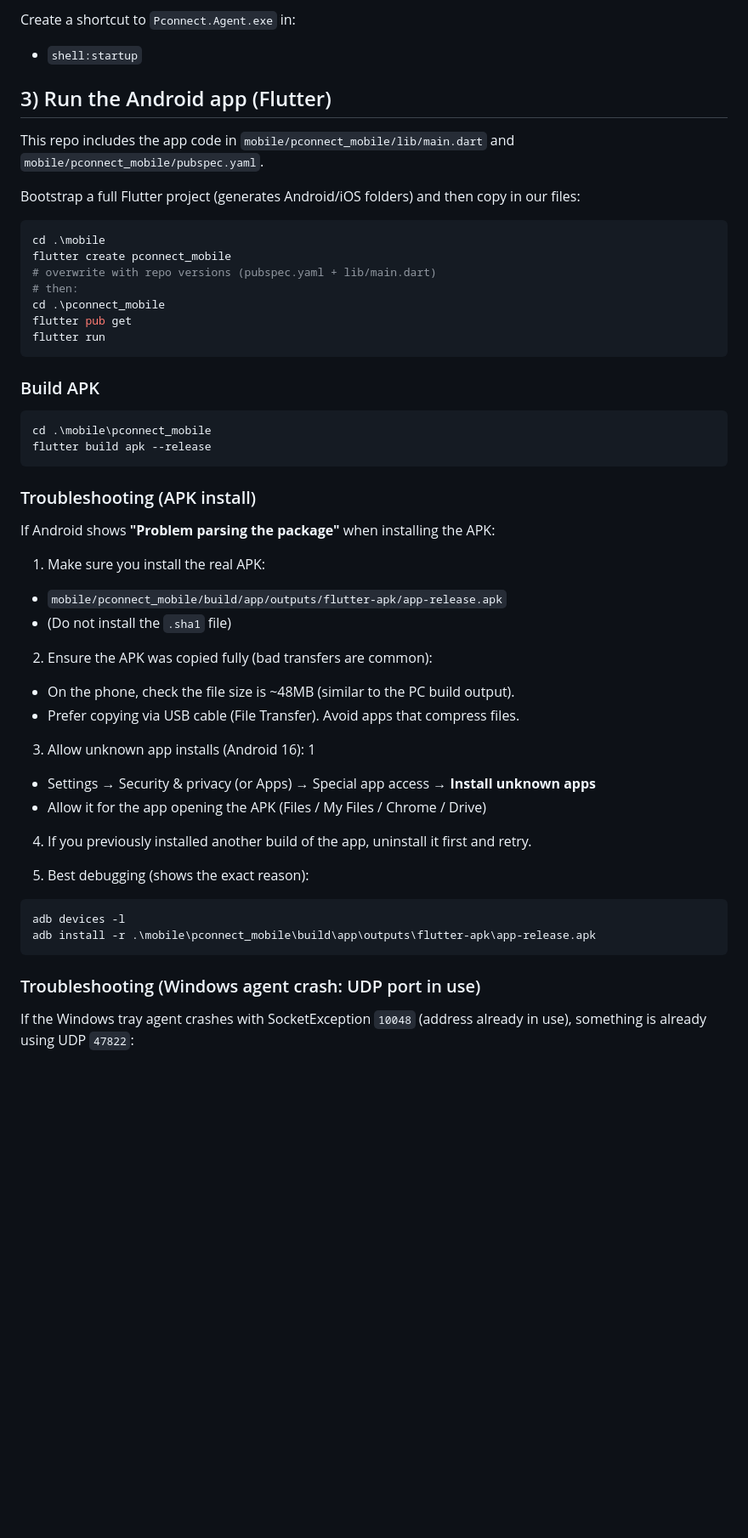
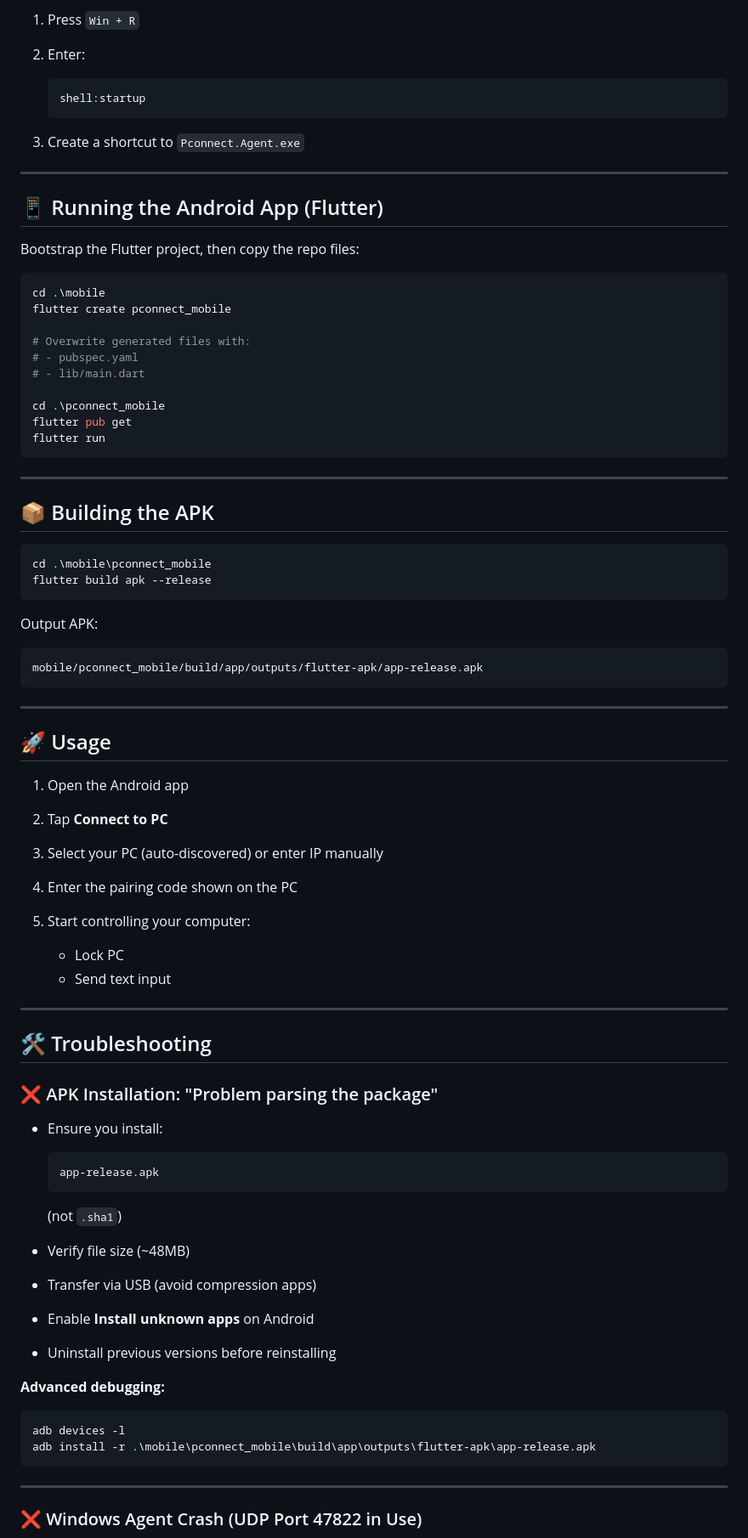
Before and after one commit to parthpethia/Pconnect-Window-Android-Bridge-, a Markdown page: README.md, the part around one of its changes. Shown at 85% size. Rendered like a GitHub page; blank space fills up the shorter version.

````diff
--- a/README.md
+++ b/README.md
@@ -48,60 +84,85 @@ Output:
 
-Create a shortcut to `Pconnect.Agent.exe` in:
+1. Press `Win + R`
+2. Enter:
 
-- `shell:startup`
+   ```
+   shell:startup
+   ```
+3. Create a shortcut to `Pconnect.Agent.exe`
 
-## 3) Run the Android app (Flutter)
+---
 
-This repo includes the app code in `mobile/pconnect_mobile/lib/main.dart` and `mobile/pconnect_mobile/pubspec.yaml`.
+## 📱 Running the Android App (Flutter)
 
-Bootstrap a full Flutter project (generates Android/iOS folders) and then copy in our files:
+Bootstrap the Flutter project, then copy the repo files:
 
 ```powershell
 cd .\mobile
 flutter create pconnect_mobile
-# overwrite with repo versions (pubspec.yaml + lib/main.dart)
-# then:
+
+# Overwrite generated files with:
+# - pubspec.yaml
+# - lib/main.dart
+
 cd .\pconnect_mobile
 flutter pub get
 flutter run
 ```
 
-### Build APK
+---
+
+## 📦 Building the APK
 
 ```powershell
 cd .\mobile\pconnect_mobile
 flutter build apk --release
 ```
 
-### Troubleshooting (APK install)
+Output APK:
 
-If Android shows **"Problem parsing the package"** when installing the APK:
+```
+mobile/pconnect_mobile/build/app/outputs/flutter-apk/app-release.apk
+```
 
-1. Make sure you install the real APK:
+---
 
-- `mobile/pconnect_mobile/build/app/outputs/flutter-apk/app-release.apk`
-- (Do not install the `.sha1` file)
+## 🚀 Usage
 
-2. Ensure the APK was copied fully (bad transfers are common):
+1. Open the Android app
+2. Tap **Connect to PC**
+3. Select your PC (auto-discovered) or enter IP manually
+4. Enter the pairing code shown on the PC
+5. Start controlling your computer:
 
-- On the phone, check the file size is ~48MB (similar to the PC build output).
-- Prefer copying via USB cable (File Transfer). Avoid apps that compress files.
+   * Lock PC
+   * Send text input
 
-3. Allow unknown app installs (Android 16):
-1
-- Settings → Security & privacy (or Apps) → Special app access → **Install unknown apps**
-- Allow it for the app opening the APK (Files / My Files / Chrome / Drive)
+---
 
-4. If you previously installed another build of the app, uninstall it first and retry.
+## 🛠 Troubleshooting
 
-5. Best debugging (shows the exact reason):
+### ❌ APK Installation: "Problem parsing the package"
+
+* Ensure you install:
+
+  ```
+  app-release.apk
+  ```
+
+  (not `.sha1`)
+* Verify file size (~48MB)
+* Transfer via USB (avoid compression apps)
+* Enable **Install unknown apps** on Android
+* Uninstall previous versions before reinstalling
+
+**Advanced debugging:**
 
 ```powershell
 adb devices -l
 adb install -r .\mobile\pconnect_mobile\build\app\outputs\flutter-apk\app-release.apk
 ```
 
-### Troubleshooting (Windows agent crash: UDP port in use)
+---
 
-If the Windows tray agent crashes with SocketException `10048` (address already in use), something is already using UDP `47822`:
+### ❌ Windows Agent Crash (UDP Port 47822 in Use)
 
````
Also changed, not shown: other parts of README.md (+115 -47 lines).
